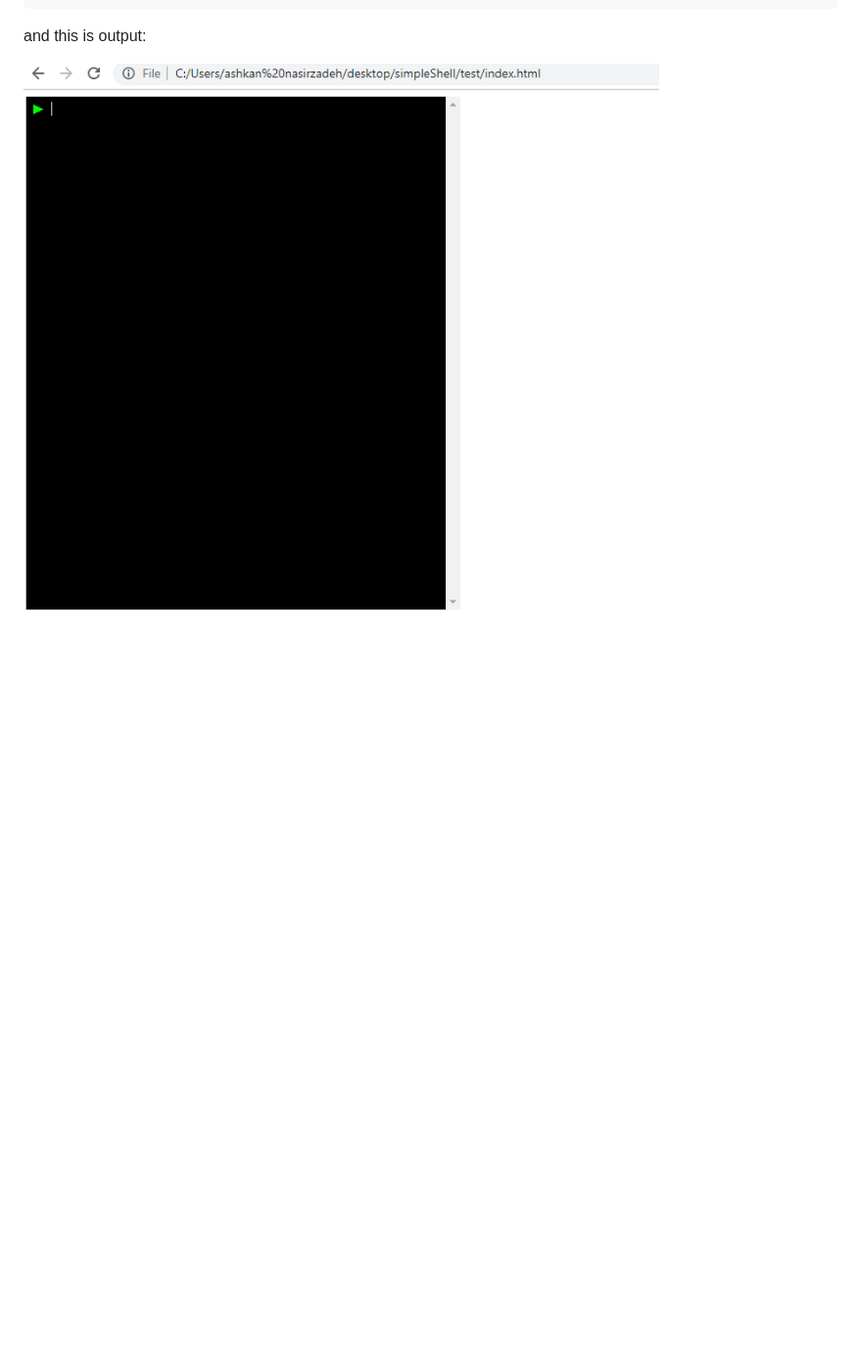
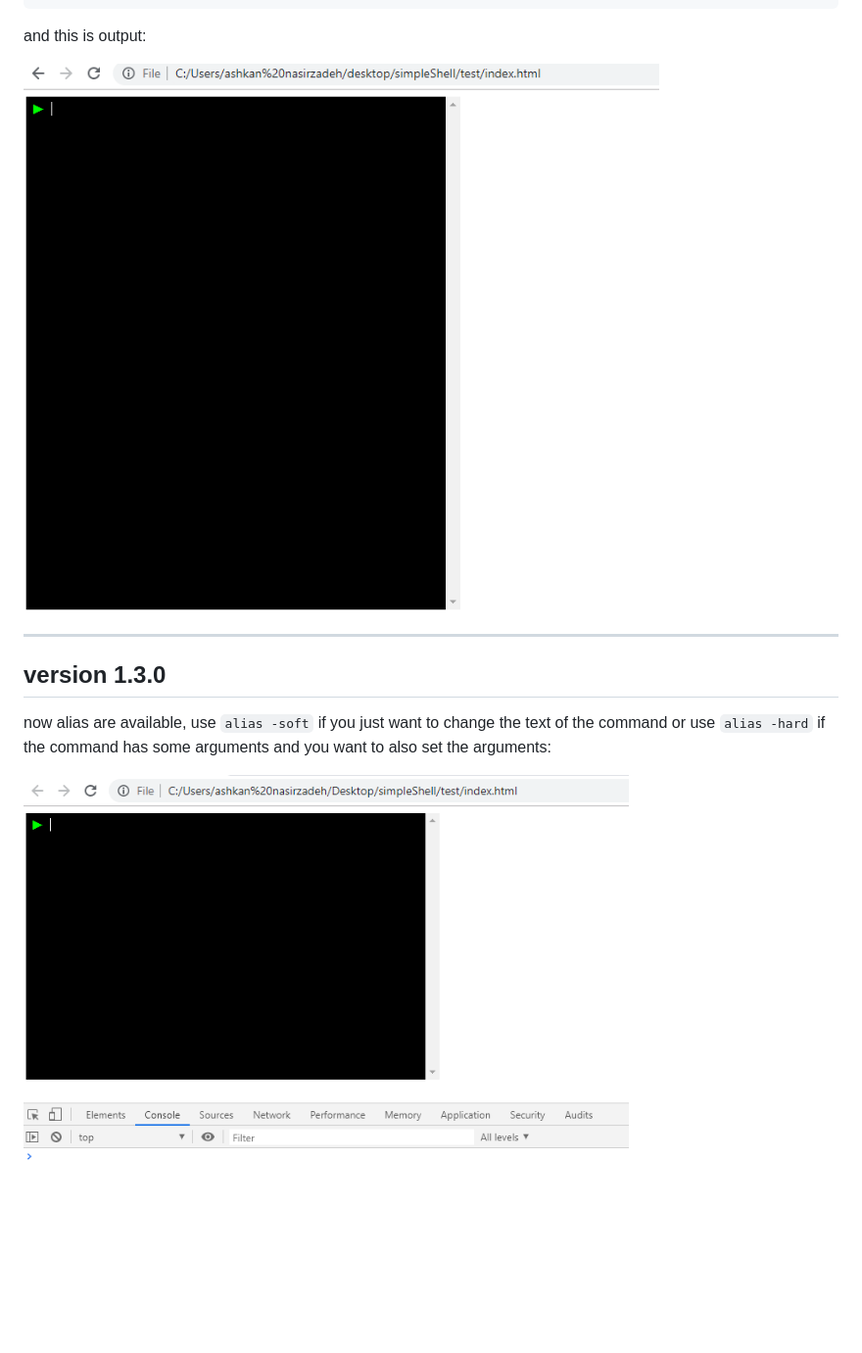
Before and after one commit to ashkan-nasirzadeh/simpleShell, a Markdown page: README.md, the part around the change printed below. Shown: that part at 98% size. Rendered like a GitHub page; pictures changed too: README assets/shell-gif4.gif (added); blank space fills up the shorter version.

Commit message:
alias added

```diff
--- a/README.md
+++ b/README.md
@@ -152,4 +152,12 @@ var shellObj = {
 
 and this is output:
 
-![shell-gif2](https://github.com/ashkan-nasirzadeh/simpleShell/blob/master/README%20assets/shell-gif3.gif?raw=true)
+![how to set arguments for a simpleShell command](https://github.com/ashkan-nasirzadeh/simpleShell/blob/master/README%20assets/shell-gif3.gif?raw=true)
+
+---
+
+## version 1.3.0
+
+now alias are available, use `alias -soft` if you just want to change the text of the command or use `alias -hard` if the command has some arguments and you want to also set the arguments:
+
+![how to make alias in simpleShell](https://github.com/ashkan-nasirzadeh/simpleShell/blob/master/README%20assets/shell-gif4.gif?raw=true)
```
Also changed, not shown: other parts of README.md (+2 -2 lines), 1 other file.
